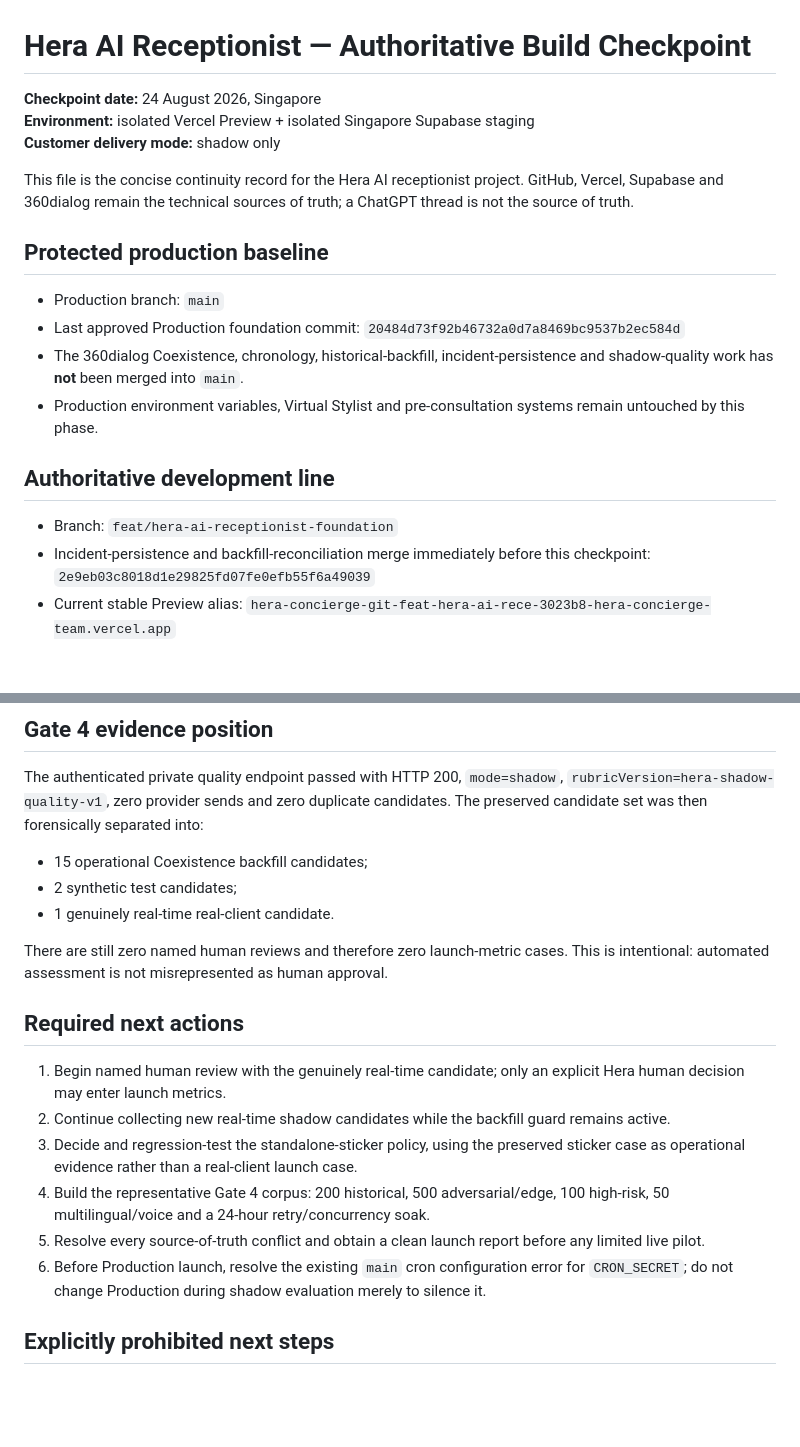
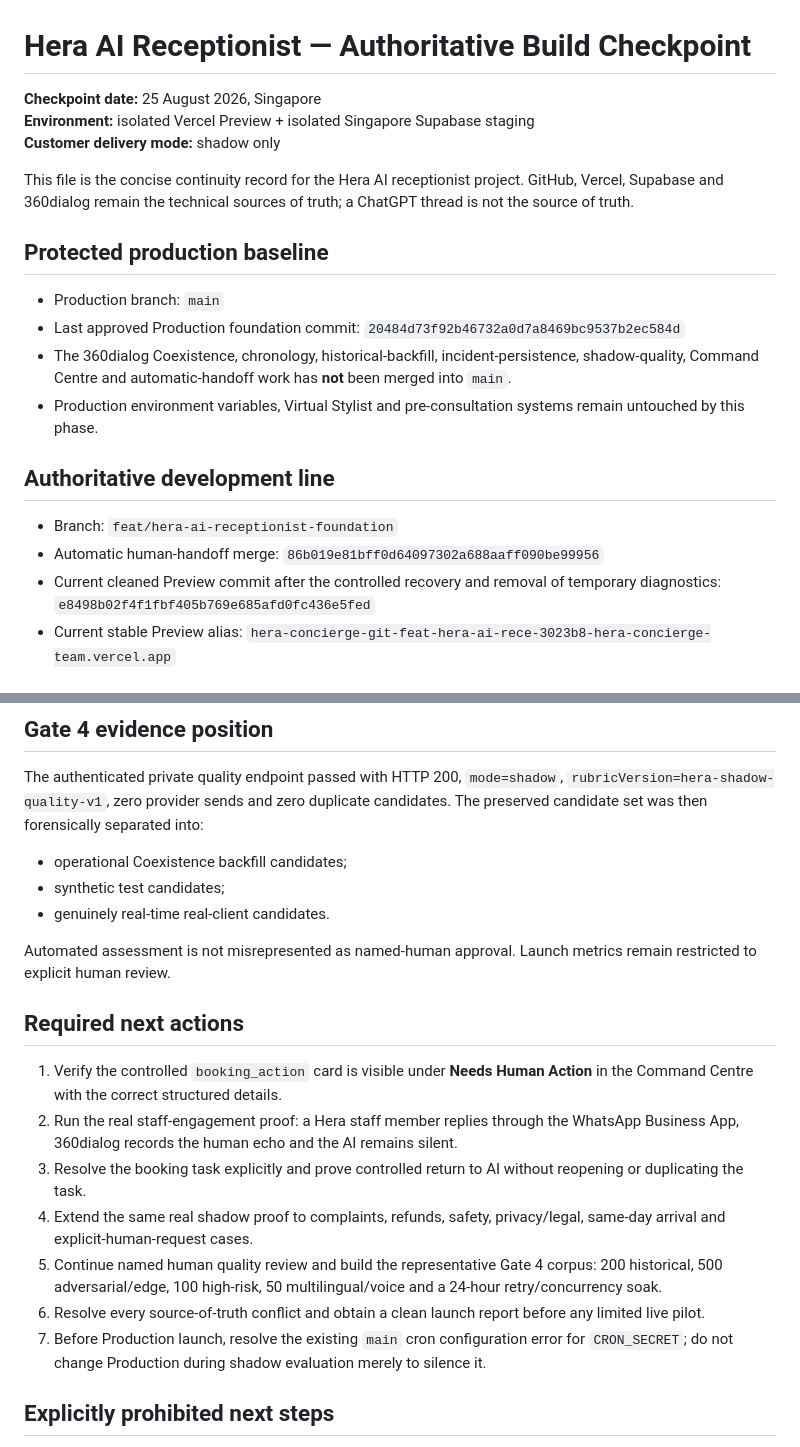
Before and after one commit to salonherabeauty-dev/hera-concierge, a Markdown page: docs/BUILD_CHECKPOINT.md, 2 parts joined by grey strips. GitHub-like rendering; blank space fills up the shorter version.

```diff
--- a/docs/BUILD_CHECKPOINT.md
+++ b/docs/BUILD_CHECKPOINT.md
@@ -1,6 +1,6 @@
 # Hera AI Receptionist — Authoritative Build Checkpoint
 
-**Checkpoint date:** 24 August 2026, Singapore
+**Checkpoint date:** 25 August 2026, Singapore
 **Environment:** isolated Vercel Preview + isolated Singapore Supabase staging
 **Customer delivery mode:** shadow only
 
@@ -12,16 +12,18 @@ is not the source of truth.
 
 - Production branch: `main`
 - Last approved Production foundation commit: `20484d73f92b46732a0d7a8469bc9537b2ec584d`
-- The 360dialog Coexistence, chronology, historical-backfill, incident-persistence and
-  shadow-quality work has **not** been merged into `main`.
+- The 360dialog Coexistence, chronology, historical-backfill, incident-persistence,
+  shadow-quality, Command Centre and automatic-handoff work has **not** been merged into
+  `main`.
 - Production environment variables, Virtual Stylist and pre-consultation systems remain
   untouched by this phase.
 
 ## Authoritative development line
 
 - Branch: `feat/hera-ai-receptionist-foundation`
-- Incident-persistence and backfill-reconciliation merge immediately before this
-  checkpoint: `2e9eb03c8018d1e29825fd07fe0efb55f6a49039`
+- Automatic human-handoff merge: `86b019e81bff0d64097302a688aaff090be99956`
+- Current cleaned Preview commit after the controlled recovery and removal of temporary
+  diagnostics: `e8498b02f4f1fbf405b769e685afd0fc436e5fed`
 - Current stable Preview alias:
   `hera-concierge-git-feat-hera-ai-rece-3023b8-hera-concierge-team.vercel.app`
 
@@ -126,26 +175,29 @@ The authenticated private quality endpoint passed with HTTP 200, `mode=shadow`,
 `rubricVersion=hera-shadow-quality-v1`, zero provider sends and zero duplicate candidates.
 The preserved candidate set was then forensically separated into:
 
-- 15 operational Coexistence backfill candidates;
-- 2 synthetic test candidates;
-- 1 genuinely real-time real-client candidate.
+- operational Coexistence backfill candidates;
+- synthetic test candidates;
+- genuinely real-time real-client candidates.
 
-There are still zero named human reviews and therefore zero launch-metric cases. This is
-intentional: automated assessment is not misrepresented as human approval.
+Automated assessment is not misrepresented as named-human approval. Launch metrics remain
+restricted to explicit human review.
 
 ## Required next actions
 
-1. Begin named human review with the genuinely real-time candidate; only an explicit Hera
-   human decision may enter launch metrics.
-2. Continue collecting new real-time shadow candidates while the backfill guard remains
-   active.
-3. Decide and regression-test the standalone-sticker policy, using the preserved sticker
-   case as operational evidence rather than a real-client launch case.
-4. Build the representative Gate 4 corpus: 200 historical, 500 adversarial/edge,
-   100 high-risk, 50 multilingual/voice and a 24-hour retry/concurrency soak.
-5. Resolve every source-of-truth conflict and obtain a clean launch report before any
+1. Verify the controlled `booking_action` card is visible under **Needs Human Action** in
+   the Command Centre with the correct structured details.
+2. Run the real staff-engagement proof: a Hera staff member replies through the WhatsApp
+   Business App, 360dialog records the human echo and the AI remains silent.
+3. Resolve the booking task explicitly and prove controlled return to AI without reopening
+   or duplicating the task.
+4. Extend the same real shadow proof to complaints, refunds, safety, privacy/legal,
+   same-day arrival and explicit-human-request cases.
+5. Continue named human quality review and build the representative Gate 4 corpus:
+   200 historical, 500 adversarial/edge, 100 high-risk, 50 multilingual/voice and a
+   24-hour retry/concurrency soak.
+6. Resolve every source-of-truth conflict and obtain a clean launch report before any
    limited live pilot.
-6. Before Production launch, resolve the existing `main` cron configuration error for
+7. Before Production launch, resolve the existing `main` cron configuration error for
    `CRON_SECRET`; do not change Production during shadow evaluation merely to silence it.
 
 ## Explicitly prohibited next steps
```
Also changed, not shown: other parts of docs/BUILD_CHECKPOINT.md (+61 -14 lines).
